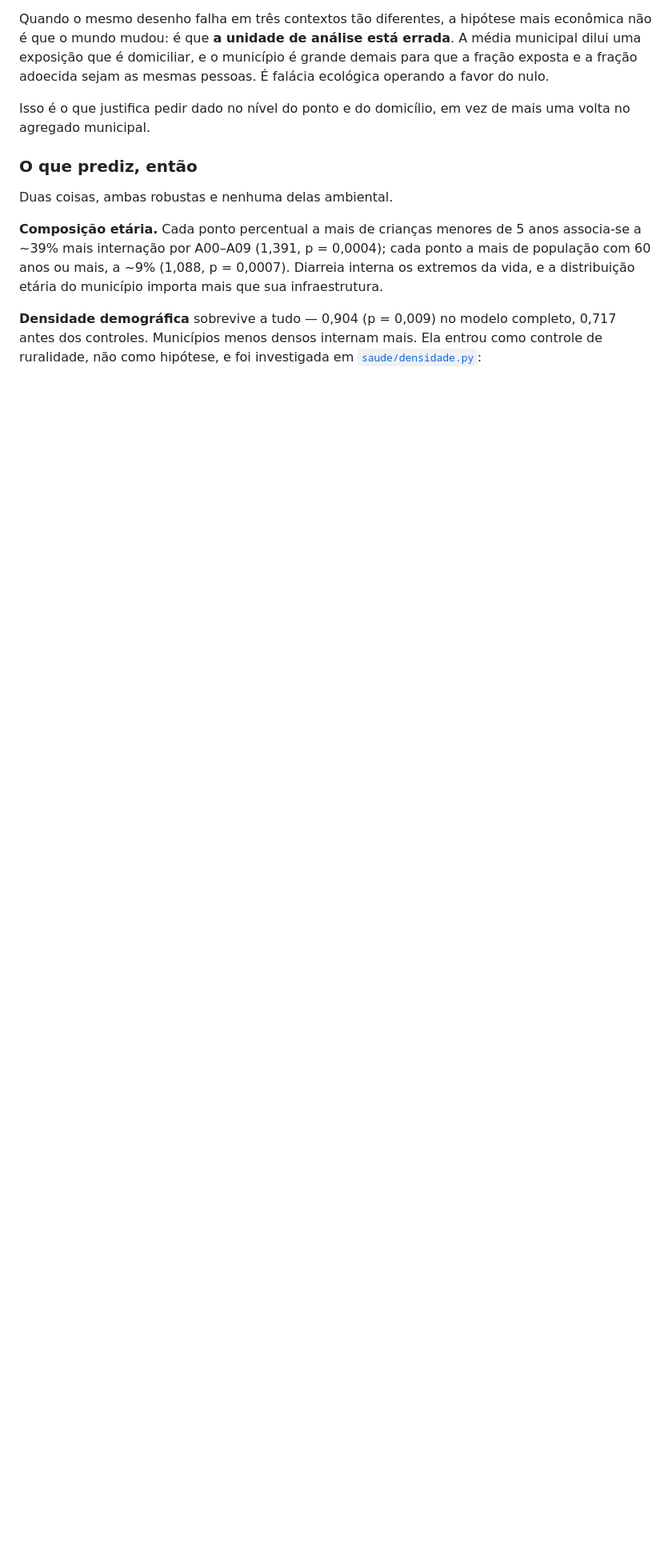
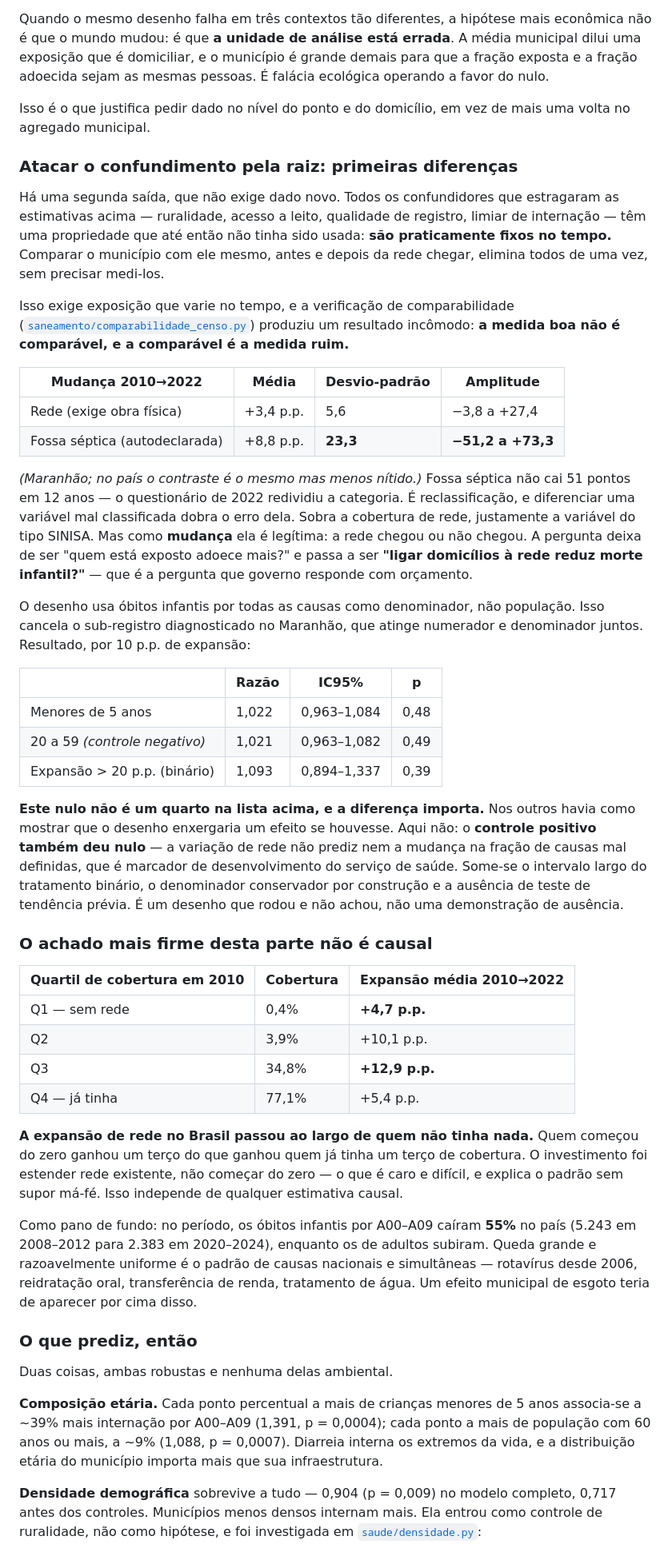
Before and after one commit to giovanirasia/sanea, a Markdown page: README.md, the part around one of its changes. Shown at 80% size. Drawn GitHub-style; blank space fills up the shorter version.

Commit message:
README: publica as primeiras diferencas e a checagem de comparabilidade
Entram duas secoes depois da sintese dos tres nulos, porque e a tentativa
de resolver o problema que aquela secao diagnostica: se o confundimento e
fixo no tempo, comparar o municipio com ele mesmo o elimina.

A primeira conta o achado incomodo da comparabilidade entre censos — a
medida boa nao atravessa 2010 e 2022 e a comparavel e a do tipo SINISA —
e por que como MUDANCA ela e legitima mesmo sendo ruim como nivel. Traz o
resultado nulo com o aviso explicito de que **nao e um quarto nulo na
lista**: o controle positivo tambem deu nulo, entao nao ha como mostrar
que o desenho enxergaria um efeito. Desenho que rodou e nao achou nao e
demonstracao de ausencia, e empilhar os dois tipos de nulo seria inflar a
conclusao.

A segunda foregrounda o que de fato ficou de pe, que e descritivo: a
expansao de rede passou ao largo de quem nao tinha nada — quartil que
comecou com 0,4% ganhou 4,7 p.p., o que ja tinha 34,8% ganhou 12,9. E o
pano de fundo dos 55% de queda na mortalidade infantil por A00-A09, que
qualquer efeito municipal teria de superar.

Acrescenta os dois limites proprios do desenho e os modulos novos ao
passo a passo.

```diff
--- a/README.md
+++ b/README.md
@@ -280,6 +280,68 @@ do nulo.
 Isso é o que justifica pedir dado no nível do ponto e do domicílio, em vez de mais uma
 volta no agregado municipal.
 
+### Atacar o confundimento pela raiz: primeiras diferenças
+
+Há uma segunda saída, que não exige dado novo. Todos os confundidores que estragaram as
+estimativas acima — ruralidade, acesso a leito, qualidade de registro, limiar de internação
+— têm uma propriedade que até então não tinha sido usada: **são praticamente fixos no
+tempo.** Comparar o município com ele mesmo, antes e depois da rede chegar, elimina todos
+de uma vez, sem precisar medi-los.
+
+Isso exige exposição que varie no tempo, e a verificação de comparabilidade
+([`saneamento/comparabilidade_censo.py`](saneamento/comparabilidade_censo.py)) produziu um
+resultado incômodo: **a medida boa não é comparável, e a comparável é a medida ruim.**
+
+| Mudança 2010→2022 | Média | Desvio-padrão | Amplitude |
+|---|---|---|---|
+| Rede (exige obra física) | +3,4 p.p. | 5,6 | −3,8 a +27,4 |
+| Fossa séptica (autodeclarada) | +8,8 p.p. | **23,3** | **−51,2 a +73,3** |
+
+*(Maranhão; no país o contraste é o mesmo mas menos nítido.)* Fossa séptica não cai 51
+pontos em 12 anos — o questionário de 2022 redividiu a categoria. É reclassificação, e
+diferenciar uma variável mal classificada dobra o erro dela. Sobra a cobertura de rede,
+justamente a variável do tipo SINISA. Mas como **mudança** ela é legítima: a rede chegou ou
+não chegou. A pergunta deixa de ser "quem está exposto adoece mais?" e passa a ser **"ligar
+domicílios à rede reduz morte infantil?"** — que é a pergunta que governo responde com
+orçamento.
+
+O desenho usa óbitos infantis por todas as causas como denominador, não população. Isso
+cancela o sub-registro diagnosticado no Maranhão, que atinge numerador e denominador
+juntos. Resultado, por 10 p.p. de expansão:
+
+| | Razão | IC95% | p |
+|---|---|---|---|
+| Menores de 5 anos | 1,022 | 0,963–1,084 | 0,48 |
+| 20 a 59 *(controle negativo)* | 1,021 | 0,963–1,082 | 0,49 |
+| Expansão > 20 p.p. (binário) | 1,093 | 0,894–1,337 | 0,39 |
+
+**Este nulo não é um quarto na lista acima, e a diferença importa.** Nos outros havia como
+mostrar que o desenho enxergaria um efeito se houvesse. Aqui não: o **controle positivo
+também deu nulo** — a variação de rede não prediz nem a mudança na fração de causas mal
+definidas, que é marcador de desenvolvimento do serviço de saúde. Some-se o intervalo largo
+do tratamento binário, o denominador conservador por construção e a ausência de teste de
+tendência prévia. É um desenho que rodou e não achou, não uma demonstração de ausência.
+
+### O achado mais firme desta parte não é causal
+
+| Quartil de cobertura em 2010 | Cobertura | Expansão média 2010→2022 |
+|---|---|---|
+| Q1 — sem rede | 0,4% | **+4,7 p.p.** |
+| Q2 | 3,9% | +10,1 p.p. |
+| Q3 | 34,8% | **+12,9 p.p.** |
+| Q4 — já tinha | 77,1% | +5,4 p.p. |
+
+**A expansão de rede no Brasil passou ao largo de quem não tinha nada.** Quem começou do
+zero ganhou um terço do que ganhou quem já tinha um terço de cobertura. O investimento foi
+estender rede existente, não começar do zero — o que é caro e difícil, e explica o padrão
+sem supor má-fé. Isso independe de qualquer estimativa causal.
+
+Como pano de fundo: no período, os óbitos infantis por A00–A09 caíram **55%** no país
+(5.243 em 2008–2012 para 2.383 em 2020–2024), enquanto os de adultos subiram. Queda grande
+e razoavelmente uniforme é o padrão de causas nacionais e simultâneas — rotavírus desde
+2006, reidratação oral, transferência de renda, tratamento de água. Um efeito municipal de
+esgoto teria de aparecer por cima disso.
+
 ### O que prediz, então
 
 Duas coisas, ambas robustas e nenhuma delas ambiental.
```
Also changed, not shown: other parts of README.md (+12 -0 lines).
